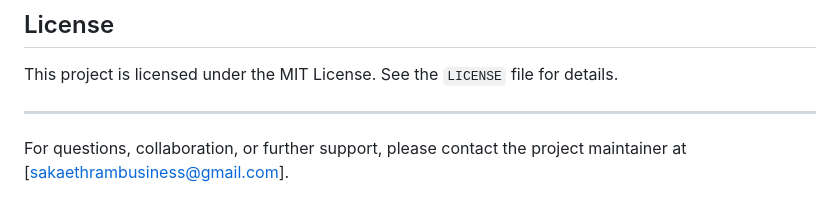
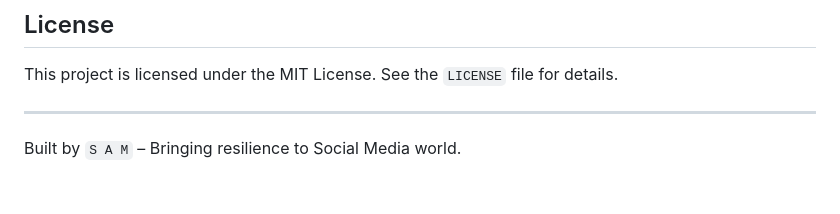
Before and after one commit to SakaethRam/GeoWatchTower, a Markdown page: README.md, the part around the change. Drawn GitHub-style.

```diff
--- a/README.md
+++ b/README.md
@@ -115,4 +115,4 @@ This project is licensed under the MIT License. See the `LICENSE` file for detai
 
 ---
 
-For questions, collaboration, or further support, please contact the project maintainer at [sakaethrambusiness@gmail.com].
+Built by `S A M` – Bringing resilience to Social Media world.
```
